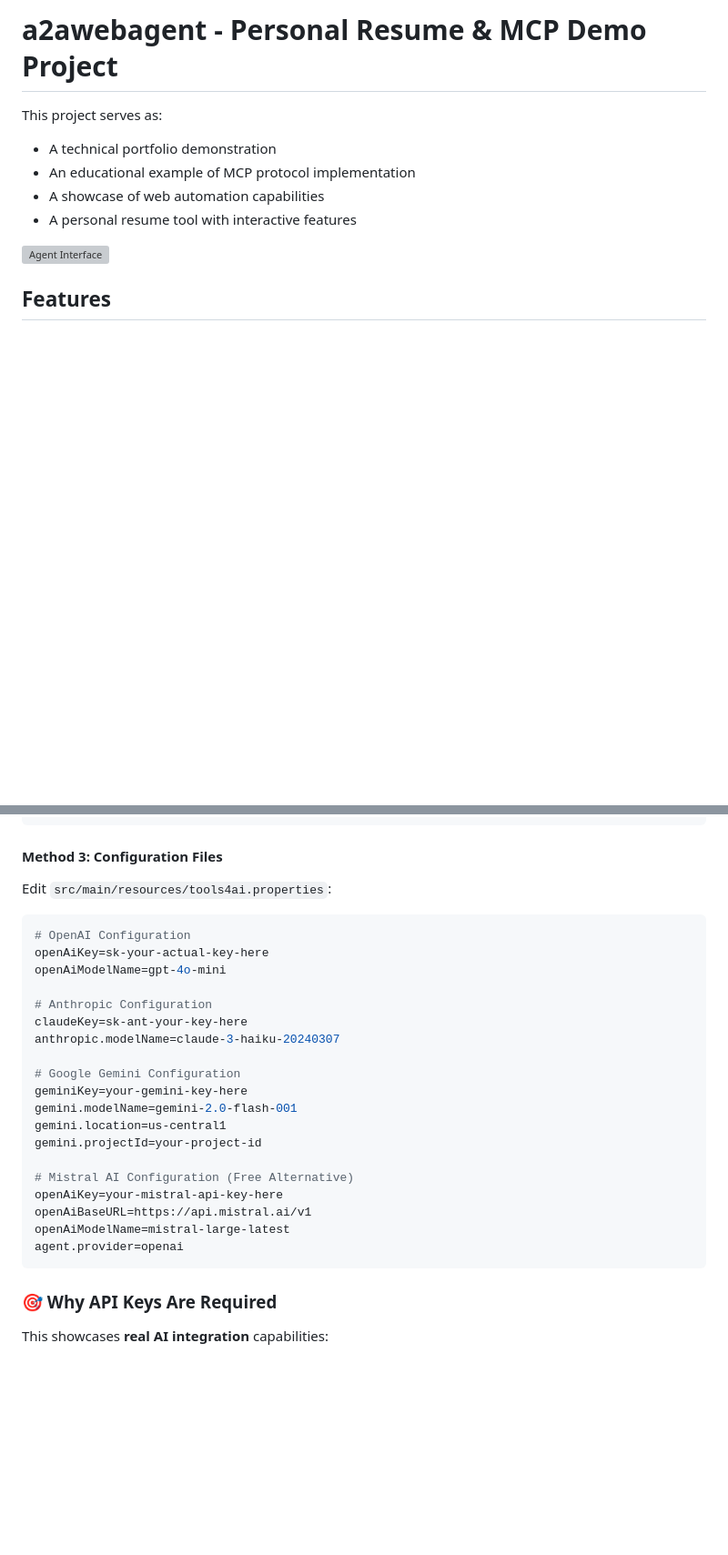
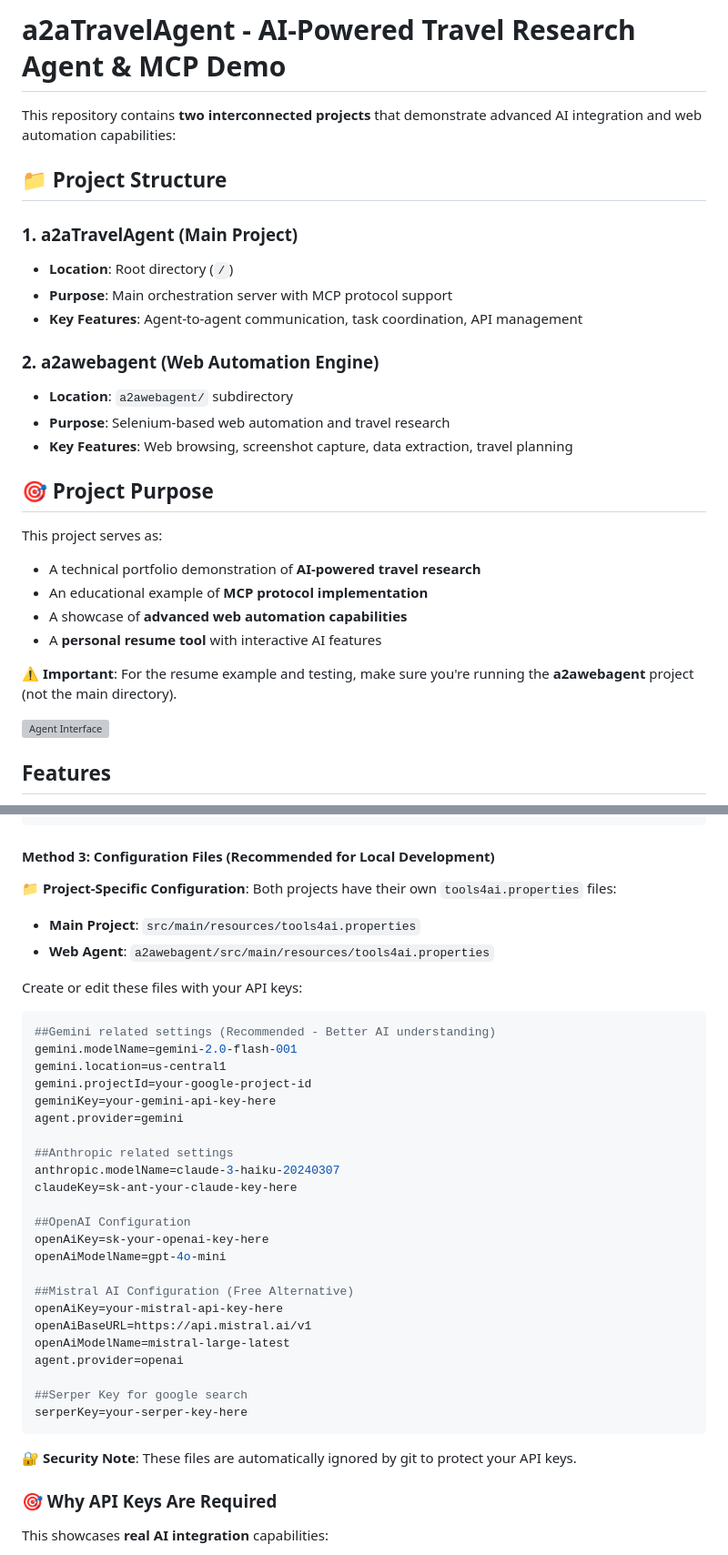
Before and after one commit to Wingie/a2aResumeAgent, a Markdown page: README.MD, 2 parts joined by grey strips. Shown at 91% size. Rendered like a GitHub page; blank space fills up the shorter version; grey boxes are pictures that could not be loaded.

Commit message:
Update README with comprehensive project structure and configuration guide
- Document both a2aTravelAgent and a2awebagent projects
- Add detailed tools4ai.properties configuration examples
- Emphasize running a2awebagent for resume example and testing
- Include security notes about git-ignored API key files
- Recommend Gemini for better AI understanding
- Clarify project purposes and architecture

````diff
--- a/README.MD
+++ b/README.MD
@@ -1,11 +1,28 @@
-# a2awebagent - Personal Resume & MCP Demo Project
+# a2aTravelAgent - AI-Powered Travel Research Agent & MCP Demo
 
+This repository contains **two interconnected projects** that demonstrate advanced AI integration and web automation capabilities:
+
+## 📁 Project Structure
+
+### 1. **a2aTravelAgent** (Main Project)
+- **Location**: Root directory (`/`)
+- **Purpose**: Main orchestration server with MCP protocol support
+- **Key Features**: Agent-to-agent communication, task coordination, API management
+
+### 2. **a2awebagent** (Web Automation Engine)
+- **Location**: `a2awebagent/` subdirectory
+- **Purpose**: Selenium-based web automation and travel research
+- **Key Features**: Web browsing, screenshot capture, data extraction, travel planning
+
+## 🎯 Project Purpose
 
 This project serves as:
-- A technical portfolio demonstration
-- An educational example of MCP protocol implementation
-- A showcase of web automation capabilities
-- A personal resume tool with interactive features
+- A technical portfolio demonstration of **AI-powered travel research**
+- An educational example of **MCP protocol implementation**
+- A showcase of **advanced web automation capabilities**
+- A **personal resume tool** with interactive AI features
+
+**⚠️ Important**: For the resume example and testing, make sure you're running the **a2awebagent** project (not the main directory).
 
 ![Agent Interface](agent.png)
 
@@ -93,29 +110,42 @@ java -DopenAiKey=your-mistral-api-key \
      -jar target/a2awebagent-0.0.1.jar
 ```
 
-#### Method 3: Configuration Files
-Edit `src/main/resources/tools4ai.properties`:
+#### Method 3: Configuration Files (Recommended for Local Development)
+
+**📁 Project-Specific Configuration**: Both projects have their own `tools4ai.properties` files:
+
+- **Main Project**: `src/main/resources/tools4ai.properties`
+- **Web Agent**: `a2awebagent/src/main/resources/tools4ai.properties`
+
+Create or edit these files with your API keys:
+
 ```properties
-# OpenAI Configuration
-openAiKey=sk-your-actual-key-here
+##Gemini related settings (Recommended - Better AI understanding)
+gemini.modelName=gemini-2.0-flash-001
+gemini.location=us-central1
+gemini.projectId=your-google-project-id
+geminiKey=your-gemini-api-key-here
+agent.provider=gemini
+
+##Anthropic related settings
+anthropic.modelName=claude-3-haiku-20240307
+claudeKey=sk-ant-your-claude-key-here
+
+##OpenAI Configuration
+openAiKey=sk-your-openai-key-here
 openAiModelName=gpt-4o-mini
 
-# Anthropic Configuration
-claudeKey=sk-ant-your-key-here
-anthropic.modelName=claude-3-haiku-20240307
-
-# Google Gemini Configuration
-geminiKey=your-gemini-key-here
-gemini.modelName=gemini-2.0-flash-001
-gemini.location=us-central1
-gemini.projectId=your-project-id
-
-# Mistral AI Configuration (Free Alternative)
+##Mistral AI Configuration (Free Alternative)
 openAiKey=your-mistral-api-key-here
 openAiBaseURL=https://api.mistral.ai/v1
 openAiModelName=mistral-large-latest
 agent.provider=openai
+
+##Serper Key for google search
+serperKey=your-serper-key-here
 ```
+
+**🔐 Security Note**: These files are automatically ignored by git to protect your API keys.
 
 ### 🎯 Why API Keys Are Required
 
````
Also changed, not shown: other parts of README.MD (+22 -0 lines).
